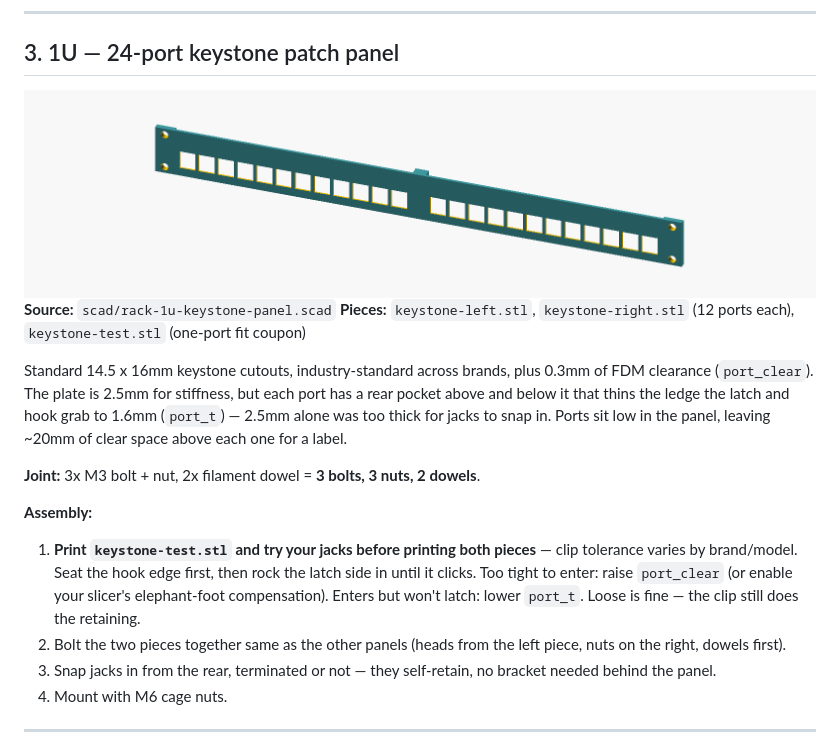
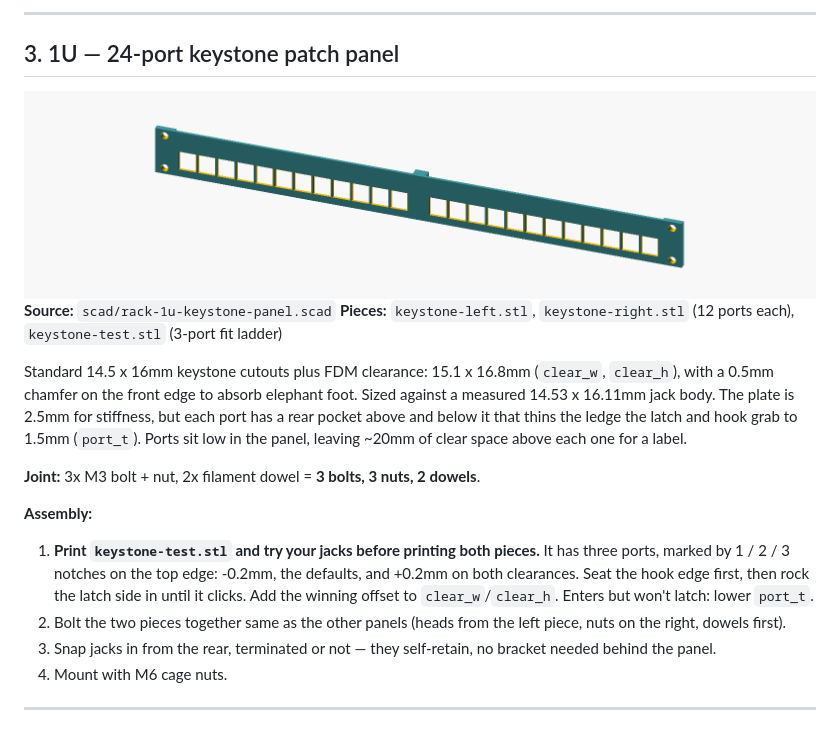
Before and after one commit to davidwkeith/rack-build, a Markdown page: README.md, the part around the change. GitHub-like rendering; pictures changed too: images/rack-1u-keystone-panel.png.

Commit message:
fix(keystone): open clearance to measured jack size, add fit ladder (#7)
A measured jack body (14.53 x 16.11 mm) left ~0.1 mm a side in the 14.8 x
16.3 mm cutout, before FDM shrink, so jacks were tight and the latch couldn't
compress through. Cutout is now 15.1 x 16.8 mm (separate clear_w/clear_h),
with a 0.5 mm front chamfer for elephant foot and port_t down to 1.5 mm.
part="test" is now a 3-port ladder at -0.2/0/+0.2 mm, marked by notches.


Claude-Session: https://claude.ai/code/session_015LRGjjPLStHXFK1m6zfzzR

Co-authored-by: Claude <noreply@anthropic.com>

```diff
--- a/README.md
+++ b/README.md
@@ -235,13 +235,13 @@ dowels** total across both seams.
 
 **Source:** `scad/rack-1u-keystone-panel.scad`
 **Pieces:** `keystone-left.stl`, `keystone-right.stl` (12 ports each),
-`keystone-test.stl` (one-port fit coupon)
+`keystone-test.stl` (3-port fit ladder)
 
-Standard 14.5 x 16mm keystone cutouts, industry-standard across brands, plus
-0.3mm of FDM clearance (`port_clear`). The plate is 2.5mm for stiffness, but
-each port has a rear pocket above and below it that thins the ledge the
-latch and hook grab to 1.6mm (`port_t`) — 2.5mm alone was too thick for jacks
-to snap in. Ports sit low in the panel, leaving ~20mm of clear space above
+Standard 14.5 x 16mm keystone cutouts plus FDM clearance: 15.1 x 16.8mm
+(`clear_w`, `clear_h`), with a 0.5mm chamfer on the front edge to absorb
+elephant foot. Sized against a measured 14.53 x 16.11mm jack body. The plate
+is 2.5mm for stiffness, but each port has a rear pocket above and below it
+that thins the ledge the latch and hook grab to 1.5mm (`port_t`). Ports sit low in the panel, leaving ~20mm of clear space above
 each one for a label.
 
 **Joint:** 3x M3 bolt + nut, 2x filament dowel = **3 bolts, 3 nuts, 2
@@ -249,11 +249,10 @@ dowels**.
 
 **Assembly:**
 1. **Print `keystone-test.stl` and try your jacks before printing both
-   pieces** — clip tolerance varies by brand/model. Seat the hook edge
-   first, then rock the latch side in until it clicks. Too tight to enter:
-   raise `port_clear` (or enable your slicer's elephant-foot compensation).
-   Enters but won't latch: lower `port_t`. Loose is fine — the clip still
-   does the retaining.
+   pieces.** It has three ports, marked by 1 / 2 / 3 notches on the top
+   edge: -0.2mm, the defaults, and +0.2mm on both clearances. Seat the hook
+   edge first, then rock the latch side in until it clicks. Add the winning
+   offset to `clear_w`/`clear_h`. Enters but won't latch: lower `port_t`.
 2. Bolt the two pieces together same as the other panels (heads from the
    left piece, nuts on the right, dowels first).
 3. Snap jacks in from the rear, terminated or not — they self-retain, no
```
Also changed, not shown: images/rack-1u-keystone-panel-dark.png, 1 other file.
